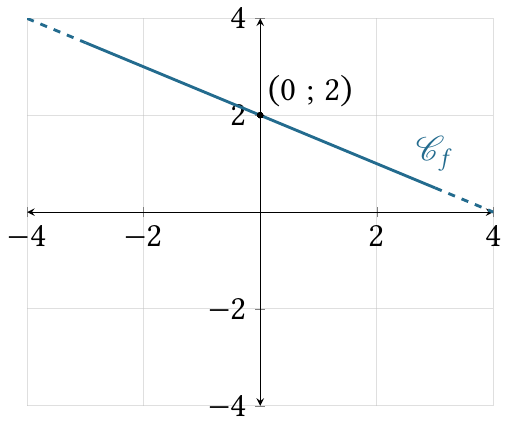
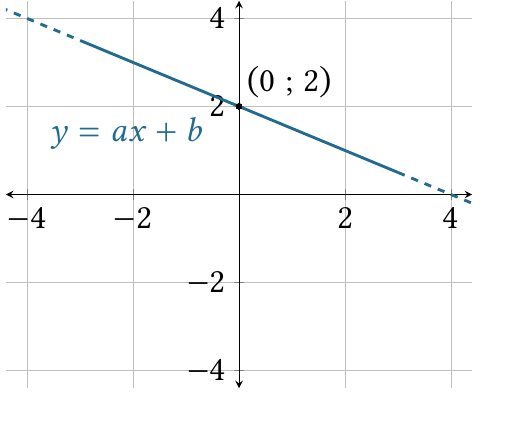
Before and after one commit to Mattuuuuh/Maths-2nde, a LaTeX figure (notes/figures/fig-affines.tex): page 8 of 11. Compiled offline with pdfLaTeX.

Commit message:
Cf -> y=ax+b

```diff
--- a/notes/figures/fig-affines.tex
+++ b/notes/figures/fig-affines.tex
@@ -127,12 +127,12 @@ dot/.default = black % size of the circle diameter
 	\end{tikzpicture}
 	% page 8
 	\begin{tikzpicture}[>=stealth, scale=1.2]
-	\begin{axis}[xmin = -4, xmax=4, ymin=-4, ymax=4, axis x line=middle, axis y line=middle, axis line style=<->, xlabel={}, ylabel={}, grid=both, grid style = {opacity=.5}]]
+	\begin{axis}[xmin = -4.4, xmax=4.4, ymin=-4.4, ymax=4.4, axis x line=middle, axis y line=middle, axis line style=<->, xlabel={}, ylabel={}, grid=both,]
 
 		% (d)
-		\addplot[BLUE_E, very thick, domain =-3:3, samples=2] {2-.5*x}  node[above=3pt] {$\C_f$};
-		\addplot[BLUE_E, very thick, dashed, domain =-4:-3, samples=2] {2-.5*x} ;
-		\addplot[BLUE_E, very thick, dashed, domain =3:4, samples=2] {2-.5*x};
+		\addplot[BLUE_E, very thick, domain =-3:3, samples=2] {2-.5*x}  node[pos=.15, below=20pt] {$y=ax+b$};
+		\addplot[BLUE_E, very thick, dashed, domain =-4.5:-3, samples=2] {2-.5*x} ;
+		\addplot[BLUE_E, very thick, dashed, domain =3:4.5, samples=2] {2-.5*x};
 
 		% (0,b)
 		\addplot[black, mark=*, mark size = 1] (0,2) node[above right] {$(0;2)$};
```
